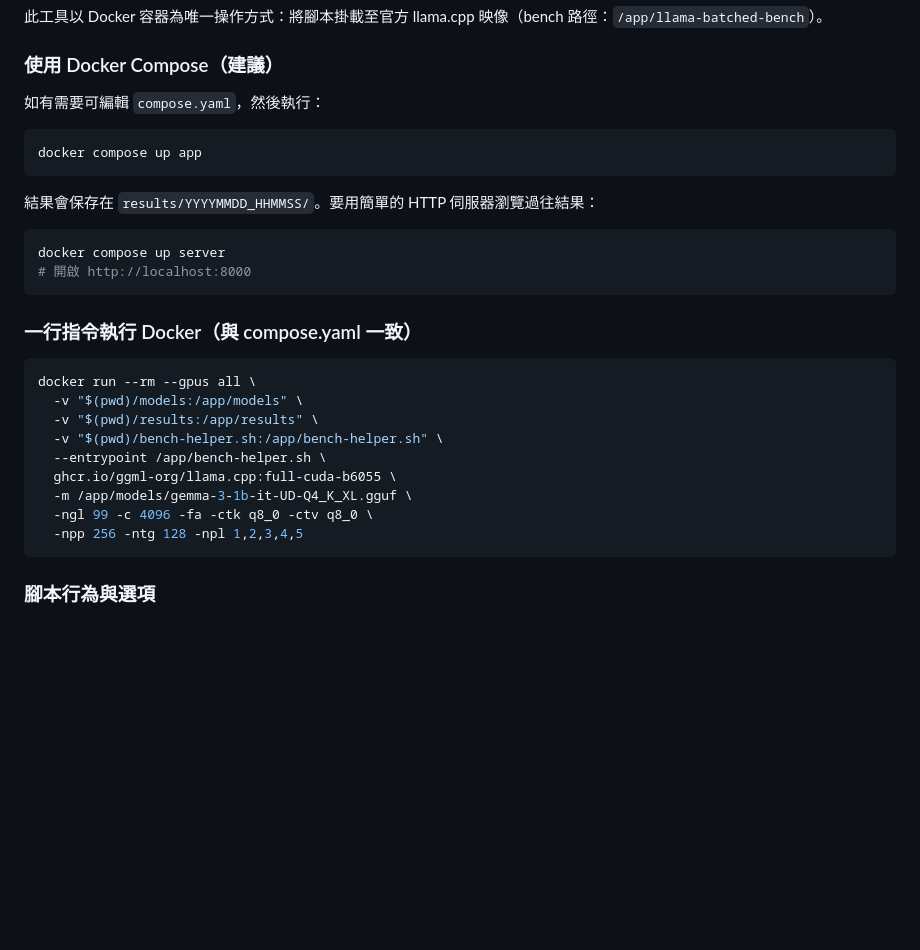
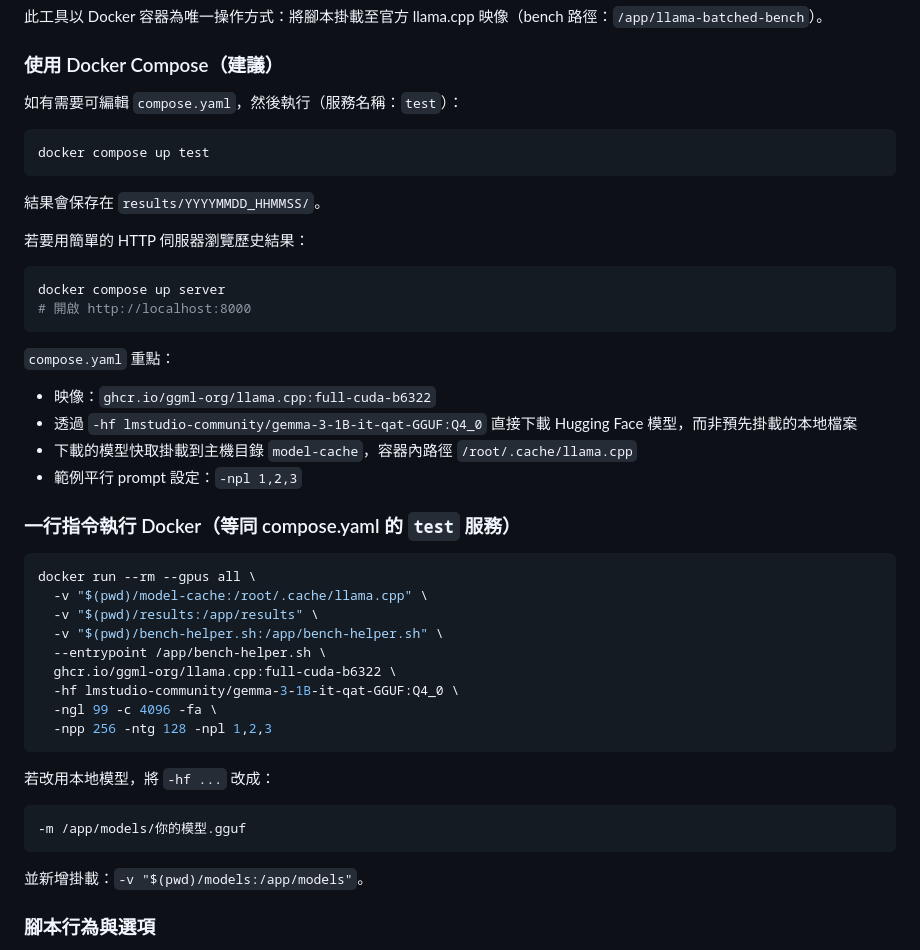
Before and after one commit to Phate334/llamacpp-stress-test, a Markdown page: README.zh-TW.md, the part around the change. Drawn GitHub-style; blank space fills up the shorter version.

````diff
--- a/README.zh-TW.md
+++ b/README.zh-TW.md
@@ -8,32 +8,49 @@
 
 ### 使用 Docker Compose（建議）
 
-如有需要可編輯 `compose.yaml`，然後執行：
+如有需要可編輯 `compose.yaml`，然後執行（服務名稱：`test`）：
 
 ```bash
-docker compose up app
+docker compose up test
 ```
 
-結果會保存在 `results/YYYYMMDD_HHMMSS/`。要用簡單的 HTTP 伺服器瀏覽過往結果：
+結果會保存在 `results/YYYYMMDD_HHMMSS/`。
+
+若要用簡單的 HTTP 伺服器瀏覽歷史結果：
 
 ```bash
 docker compose up server
 # 開啟 http://localhost:8000
 ```
 
-### 一行指令執行 Docker（與 compose.yaml 一致）
+`compose.yaml` 重點：
+
+- 映像：`ghcr.io/ggml-org/llama.cpp:full-cuda-b6322`
+- 透過 `-hf lmstudio-community/gemma-3-1B-it-qat-GGUF:Q4_0` 直接下載 Hugging Face 模型，而非預先掛載的本地檔案
+- 下載的模型快取掛載到主機目錄 `model-cache`，容器內路徑 `/root/.cache/llama.cpp`
+- 範例平行 prompt 設定：`-npl 1,2,3`
+
+### 一行指令執行 Docker（等同 compose.yaml 的 `test` 服務）
 
 ```bash
 docker run --rm --gpus all \
-  -v "$(pwd)/models:/app/models" \
+  -v "$(pwd)/model-cache:/root/.cache/llama.cpp" \
   -v "$(pwd)/results:/app/results" \
   -v "$(pwd)/bench-helper.sh:/app/bench-helper.sh" \
   --entrypoint /app/bench-helper.sh \
-  ghcr.io/ggml-org/llama.cpp:full-cuda-b6055 \
-  -m /app/models/gemma-3-1b-it-UD-Q4_K_XL.gguf \
-  -ngl 99 -c 4096 -fa -ctk q8_0 -ctv q8_0 \
-  -npp 256 -ntg 128 -npl 1,2,3,4,5
+  ghcr.io/ggml-org/llama.cpp:full-cuda-b6322 \
+  -hf lmstudio-community/gemma-3-1B-it-qat-GGUF:Q4_0 \
+  -ngl 99 -c 4096 -fa \
+  -npp 256 -ntg 128 -npl 1,2,3
 ```
+
+若改用本地模型，將 `-hf ...` 改成：
+
+```bash
+-m /app/models/你的模型.gguf
+```
+
+並新增掛載：`-v "$(pwd)/models:/app/models"`。
 
 ### 腳本行為與選項
 
````
Also changed, not shown: README.md (+26 -9 lines).
